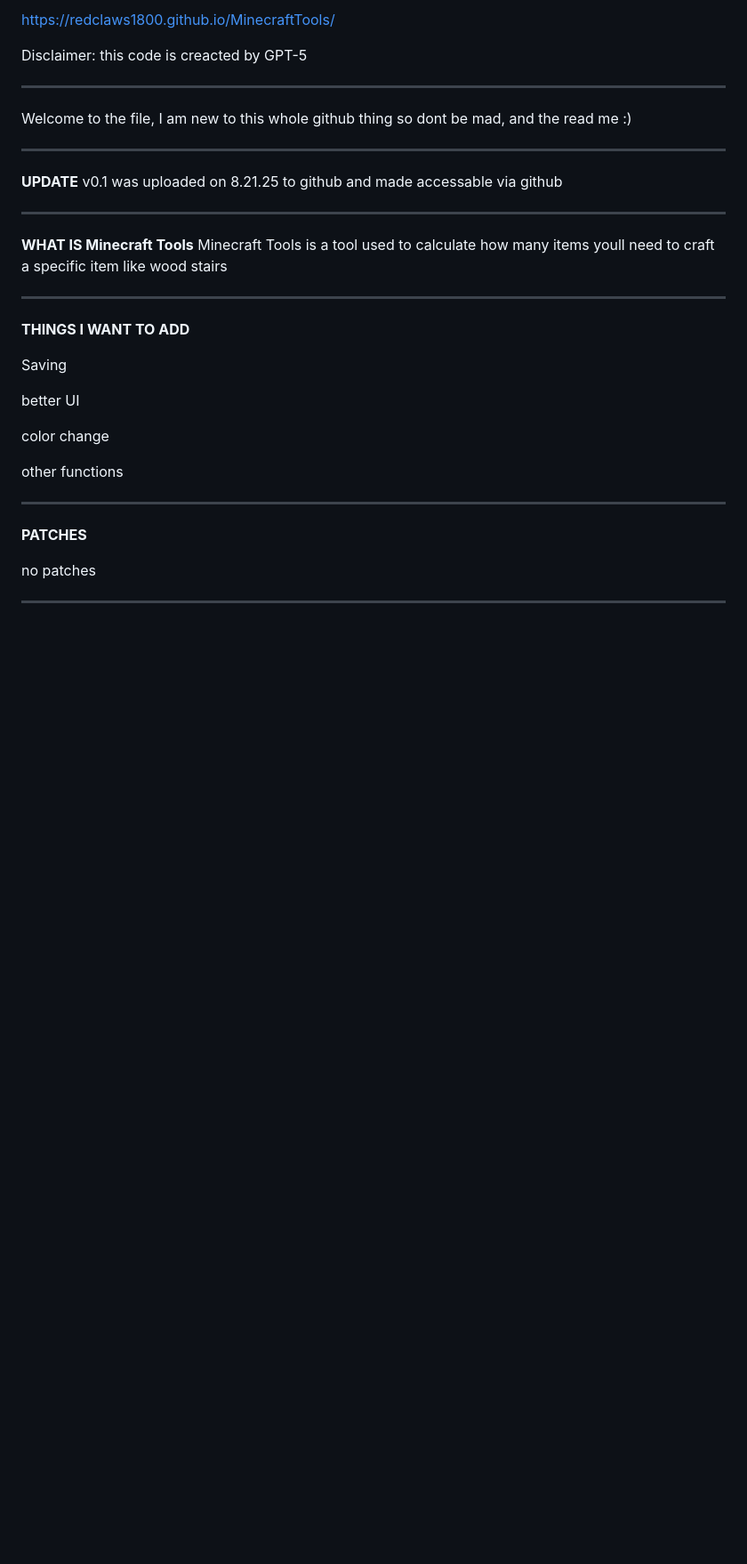
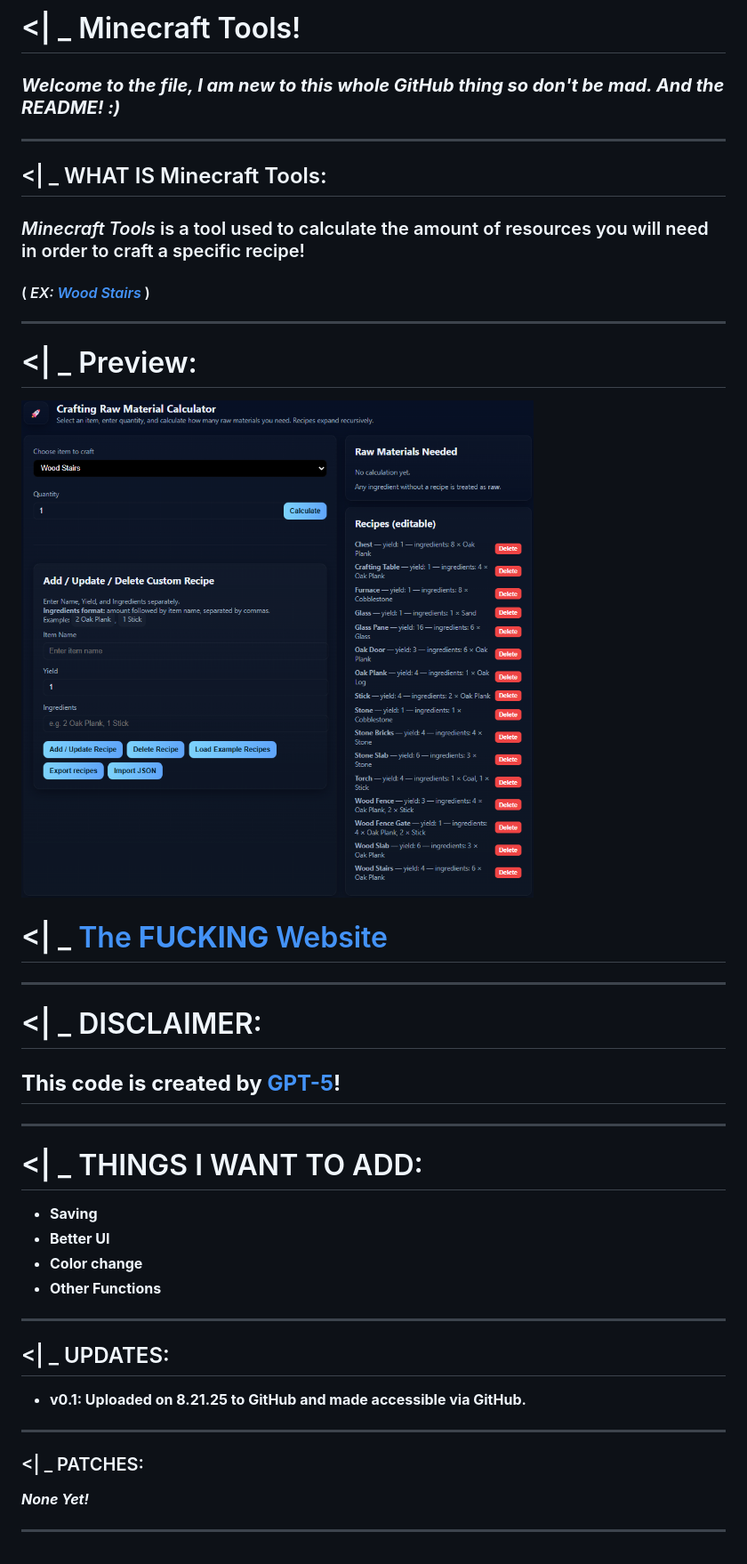
Before and after one commit to RedClaws1800/MinecraftTools, a Markdown page: README.md, the part around the change. Shown: that part at 89% size. GitHub-like rendering; pictures changed too: images/preview.png (added); blank space fills up the shorter version.

```diff
--- a/README.md
+++ b/README.md
@@ -1,37 +1,41 @@
-https://redclaws1800.github.io/MinecraftTools/
+# <| _ Minecraft Tools!
+### ***Welcome to the file, I am new to this whole GitHub thing so don't be mad. And the README! :)***
 
-Disclaimer: this code is creacted by GPT-5
+---
+## <| _ WHAT IS Minecraft Tools:
+### *Minecraft Tools* is a tool used to calculate the amount of resources you will need in order to craft a specific recipe!
+#### ( *EX: [Wood Stairs](https://minecraft.wiki/w/Wooden_Stairs#Oak)* )
 
 ---
 
-Welcome to the file, I am new to this whole github thing so dont be mad, and the read me :)
+# <| _ Preview:
+![A preview of the web app UI.](images/preview.png "Preview")
+# <| _ [The **FUCKING** Website](https://redclaws1800.github.io/MinecraftTools/)
 
 ---
 
-**UPDATE**
-v0.1 was uploaded on 8.21.25 to github and made accessable via github
+# <| _ DISCLAIMER:
+## **This code is created by [GPT-5](https://openai.com/index/introducing-gpt-5)!**
 
 ---
 
-**WHAT IS Minecraft Tools**
-Minecraft Tools is a tool used to calculate how many items youll need to craft a specific item like wood stairs
+# <| _ THINGS I WANT TO ADD:
+
+- **Saving**
+- **Better UI**
+- **Color change**
+- **Other Functions**
 
 ---
 
-**THINGS I WANT TO ADD**
+## <| _ UPDATES:
 
-Saving
-
-better UI
-
-color change
-
-other functions
+- **v0.1: Uploaded on 8.21.25 to GitHub and made accessible via GitHub.**
 
 ---
 
-**PATCHES**
+### <| _ PATCHES:
 
-no patches
+***None Yet!***
 
 ---
```
Also changed, not shown: 1 other file.
